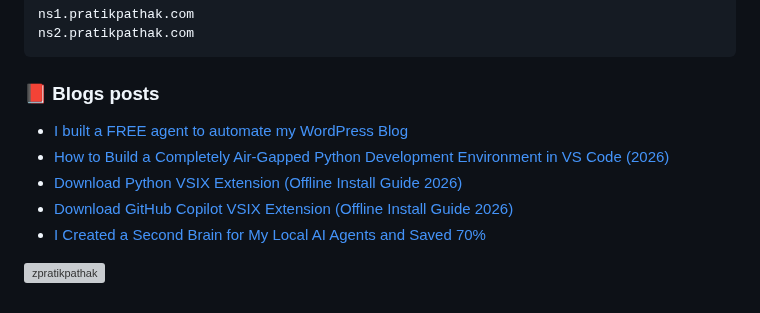
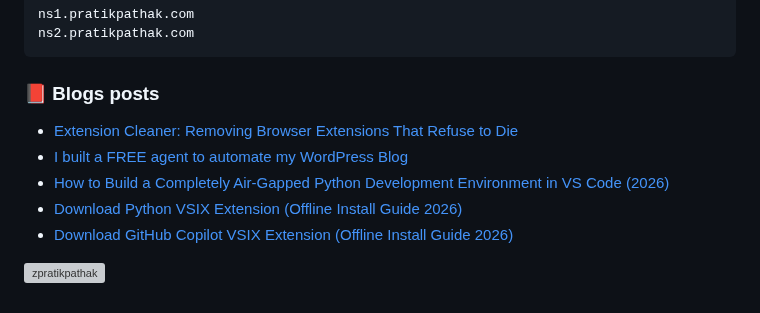
Before and after one commit to zpratikpathak/zpratikpathak, a Markdown page: README.md, the part around the change. Rendered like a GitHub page; grey boxes are pictures that could not be loaded.

Commit message:
Updated with the latest blog posts

```diff
--- a/README.md
+++ b/README.md
@@ -83,11 +83,11 @@ ns2.pratikpathak.com
 
 ### 📕 Blogs posts
 <!-- BLOG-POST-LIST:START -->
+- [Extension Cleaner: Removing Browser Extensions That Refuse to Die](https://pratikpathak.com/extension-cleaner-removing-browser-extensions-that-refuse-to-die/)
 - [I built a FREE agent to automate my WordPress Blog](https://pratikpathak.com/i-built-a-free-agent-to-automate-my-wordpress-blog/)
 - [How to Build a Completely Air-Gapped Python Development Environment in VS Code &lpar;2026&rpar;](https://pratikpathak.com/offline-python-development-vs-code/)
 - [Download Python VSIX Extension &lpar;Offline Install Guide 2026&rpar;](https://pratikpathak.com/python-vsix-download-offline-install-guide/)
 - [Download GitHub Copilot VSIX Extension &lpar;Offline Install Guide 2026&rpar;](https://pratikpathak.com/download-github-copilot-vsix-extension-offline-install-guide-2026/)
-- [I Created a Second Brain for My Local AI Agents and Saved 70%](https://pratikpathak.com/i-created-a-second-brain-for-my-local-ai-agents-and-saved-70/)
 <!-- BLOG-POST-LIST:END -->
 
 
```
